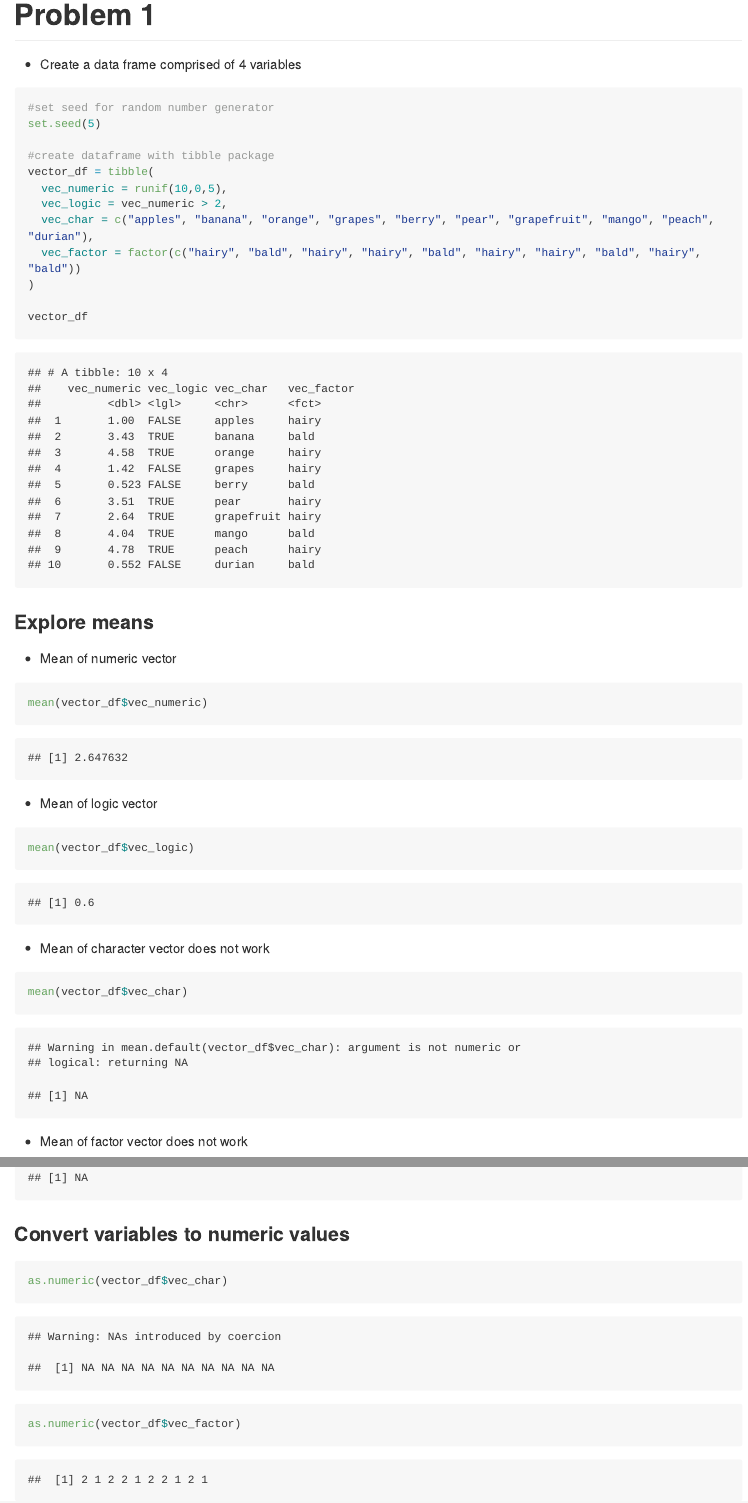
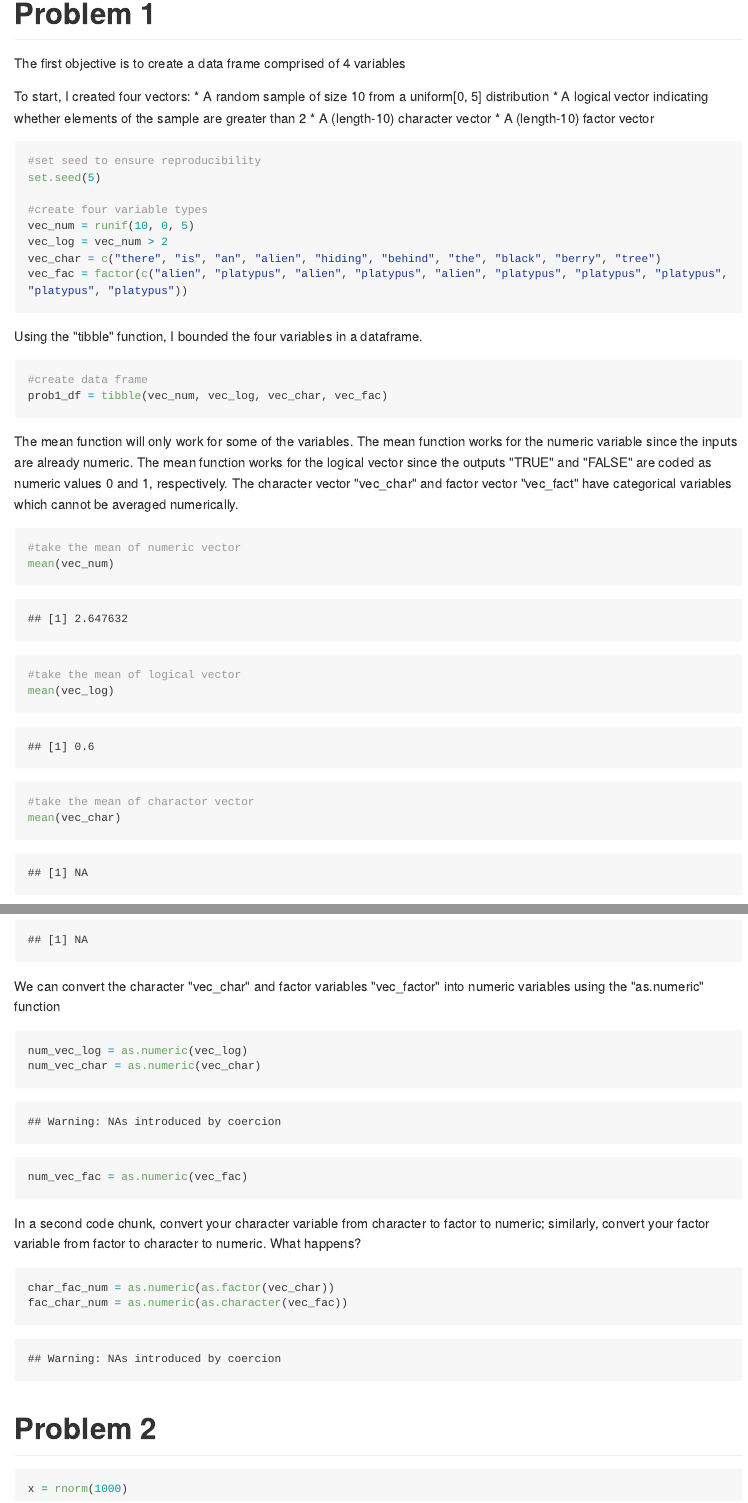
Before and after one commit to joykuzco/p8105_hw1_jh4054, an R Markdown document (p8105_HW1_jh4054.Rmd): the page in a window 1100 px wide, from 550 px down, and a second part further down, joined at a grey line. The pictures show the output file p8105_HW1_jh4054.md that the author committed with the source, drawn offline in the style of GitHub; long lines of code are wrapped.

Commit message:
Take the mean of variables

````diff
--- a/p8105_HW1_jh4054.Rmd
+++ b/p8105_HW1_jh4054.Rmd
@@ -13,33 +13,38 @@ library(tidyverse)
 
 #Problem 1
 
-* Create a data frame comprised of 4 variables
+The first objective is to create a data frame comprised of 4 variables
 
+To start, I created four vectors:
+* A random sample of size 10 from a uniform[0, 5] distribution
+* A logical vector indicating whether elements of the sample are greater than 2
+* A (length-10) character vector
+* A (length-10) factor vector
 ```{r}
-#set seed for random number generator
+#set seed to ensure reproducibility
 set.seed(5)
 
-#create dataframe with tibble package
-vector_df = tibble(
-  vec_numeric = runif(10,0,5),
-  vec_logic = vec_numeric > 2,
-  vec_char = c("apples", "banana", "orange", "grapes", "berry", "pear", "grapefruit", "mango", "peach", "durian"),
-  vec_factor = factor(c("hairy", "bald", "hairy", "hairy", "bald", "hairy", "hairy", "bald", "hairy", "bald"))
-)
-
-vector_df
-```
-###Explore means
-* Mean of numeric vector
-```{r}
-mean(vector_df$vec_numeric)
+#create four variable types
+vec_num = runif(10, 0, 5)
+vec_log = vec_num > 2
+vec_char = c("there", "is", "an", "alien", "hiding", "behind", "the", "black", "berry", "tree")
+vec_fac = factor(c("alien", "platypus", "alien", "platypus", "alien", "platypus", "platypus", "platypus", "platypus", "platypus"))
 ```
 
-* Mean of logic vector
+Using the "tibble" function, I bounded the four variables in a dataframe.
 ```{r}
-mean(vector_df$vec_logic)
+#create data frame
+prob1_df = tibble(vec_num, vec_log, vec_char, vec_fac)
 ```
 
-* Mean of character vector does not work
-```{r}
-mean(vector_df$vec_char)
+The mean function will only work for some of the variables. The mean function works for the numeric variable since the inputs are already numeric. The mean function works for the logical vector since the outputs "TRUE" and "FALSE" are coded as numeric values 0 and 1, respectively. The character vector "vec_char" and factor vector "vec_fact" have categorical variables which cannot be averaged numerically.
+
+```{r, message = F, warning = F}
+#take the mean of numeric vector
+mean(vec_num)
+
+#take the mean of logical vector
+mean(vec_log)
+
+#take the mean of charactor vector
+mean(vec_char)
@@ -46,12 +54,20 @@ mean(vector_df$vec_char)
 ```
 
-* Mean of factor vector does not work
+We can convert the character "vec_char" and factor variables "vec_factor" into numeric variables using the "as.numeric" function
 ```{r}
-mean(vector_df$vec_factor)
+num_vec_log = as.numeric(vec_log)
+num_vec_char = as.numeric(vec_char)
+num_vec_fac = as.numeric(vec_fac)
 ```
 
-###Convert variables to numeric values
+
+In a second code chunk, convert your character variable from character to factor to numeric; similarly, convert your factor variable from factor to character to numeric. What happens?
 ```{r}
-as.numeric(vector_df$vec_char)
-as.numeric(vector_df$vec_factor)
+char_fac_num = as.numeric(as.factor(vec_char))
+fac_char_num = as.numeric(as.character(vec_fac))
 ```
+
+#Problem 2
+```{r}
+x = rnorm(1000)
+```
````
Also changed, not shown: p8105_HW1_jh4054.md, p8105_HW1_jh4054.Rmd (7 more changed lines).
